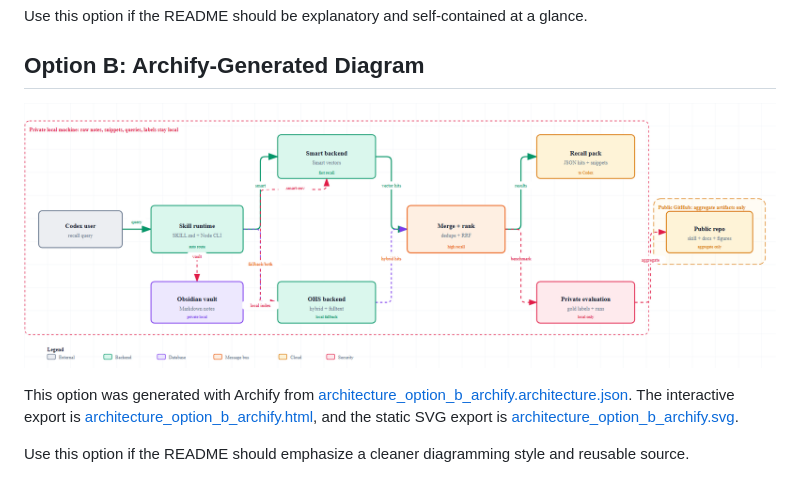
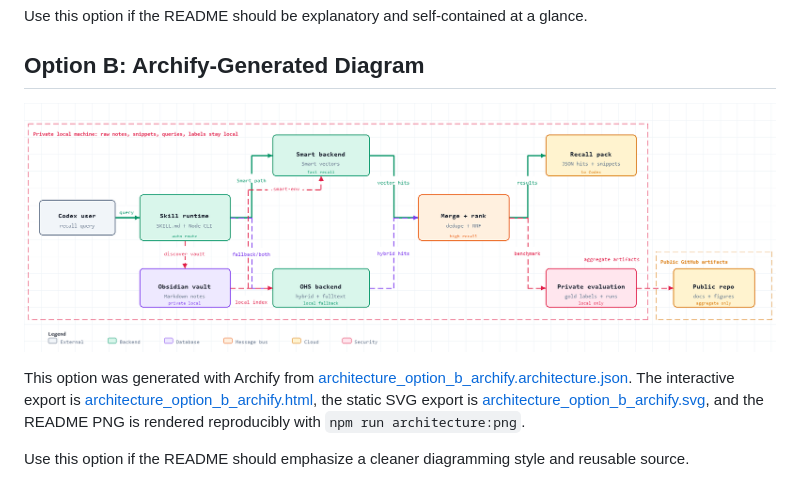
Before and after one commit to ToussaintKnight/obsidian-high-recall-skill, a Markdown page: docs/architecture/README.md, the part around the change. Drawn GitHub-style; pictures changed too: docs/architecture/architecture_option_b_archify.png.

Commit message:
Polish architecture diagram layout

```diff
--- a/docs/architecture/README.md
+++ b/docs/architecture/README.md
@@ -19,6 +19,6 @@ Use this option if the README should be explanatory and self-contained at a glan
 
 ![Architecture option B](architecture_option_b_archify.png)
 
-This option was generated with Archify from [architecture_option_b_archify.architecture.json](architecture_option_b_archify.architecture.json). The interactive export is [architecture_option_b_archify.html](architecture_option_b_archify.html), and the static SVG export is [architecture_option_b_archify.svg](architecture_option_b_archify.svg).
+This option was generated with Archify from [architecture_option_b_archify.architecture.json](architecture_option_b_archify.architecture.json). The interactive export is [architecture_option_b_archify.html](architecture_option_b_archify.html), the static SVG export is [architecture_option_b_archify.svg](architecture_option_b_archify.svg), and the README PNG is rendered reproducibly with `npm run architecture:png`.
 
 Use this option if the README should emphasize a cleaner diagramming style and reusable source.
```
Also changed, not shown: 6 other files.
